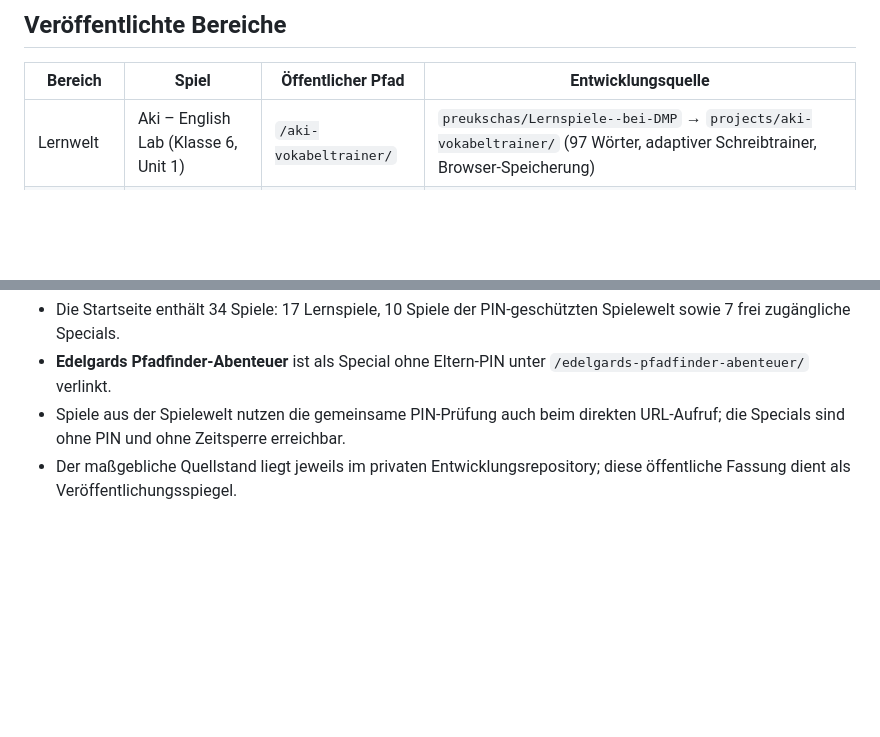
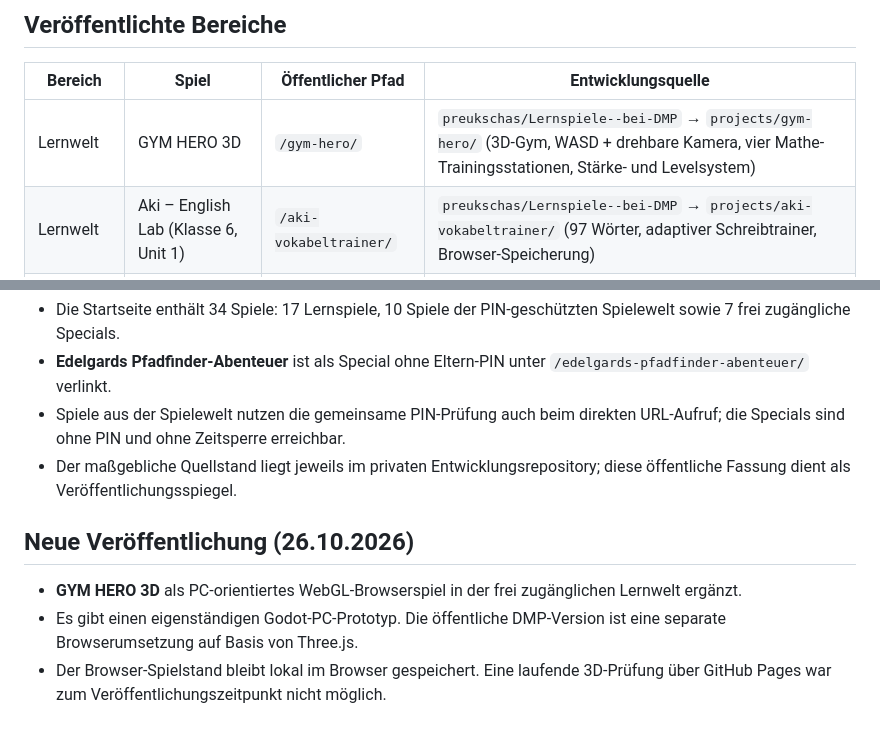
Before and after one commit to preukschas/Online-spielen-, a Markdown page: README.md, 2 parts joined by grey strips. GitHub-like rendering; blank space fills up the shorter version.

Commit message:
Document GYM HERO 3D source and Lernwelt publication

```diff
--- a/README.md
+++ b/README.md
@@ -34,6 +34,7 @@ Der PIN-Schutz ist für die praktische Nutzung mit Kindern gedacht:
 
 | Bereich | Spiel | Öffentlicher Pfad | Entwicklungsquelle |
 |---|---|---|---|
+| Lernwelt | GYM HERO 3D | `/gym-hero/` | `preukschas/Lernspiele--bei-DMP` → `projects/gym-hero/` (3D-Gym, WASD + drehbare Kamera, vier Mathe-Trainingsstationen, Stärke- und Levelsystem) |
 | Lernwelt | Aki – English Lab (Klasse 6, Unit 1) | `/aki-vokabeltrainer/` | `preukschas/Lernspiele--bei-DMP` → `projects/aki-vokabeltrainer/` (97 Wörter, adaptiver Schreibtrainer, Browser-Speicherung) |
 | Lernwelt | Moe's English World | `/moes-english-world/` | `preukschas/Lernspiele--bei-DMP` → `projects/moes-english-world/` |
 | Lernwelt | Europa-Express | `/europa-express/` | `preukschas/Lernspiele--bei-DMP` → `projects/europa-express/` |
@@ -78,3 +79,9 @@ Einmaleins Space ist ein eigenständiges Lernspiel. Die Weltraum-Abwehr innerhal
 - **Edelgards Pfadfinder-Abenteuer** ist als Special ohne Eltern-PIN unter `/edelgards-pfadfinder-abenteuer/` verlinkt.
 - Spiele aus der Spielewelt nutzen die gemeinsame PIN-Prüfung auch beim direkten URL-Aufruf; die Specials sind ohne PIN und ohne Zeitsperre erreichbar.
 - Der maßgebliche Quellstand liegt jeweils im privaten Entwicklungsrepository; diese öffentliche Fassung dient als Veröffentlichungsspiegel.
+
+## Neue Veröffentlichung (26.10.2026)
+
+- **GYM HERO 3D** als PC-orientiertes WebGL-Browserspiel in der frei zugänglichen Lernwelt ergänzt.
+- Es gibt einen eigenständigen Godot-PC-Prototyp. Die öffentliche DMP-Version ist eine separate Browserumsetzung auf Basis von Three.js.
+- Der Browser-Spielstand bleibt lokal im Browser gespeichert. Eine laufende 3D-Prüfung über GitHub Pages war zum Veröffentlichungszeitpunkt nicht möglich.
```
